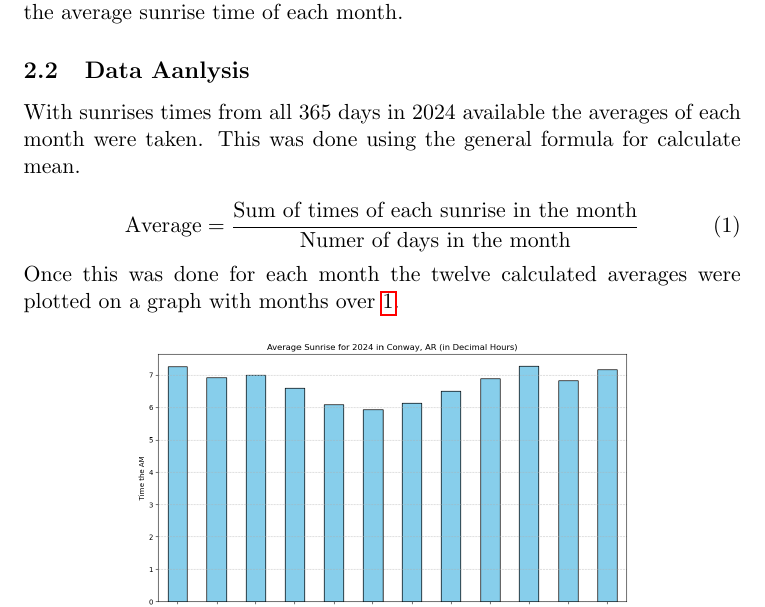
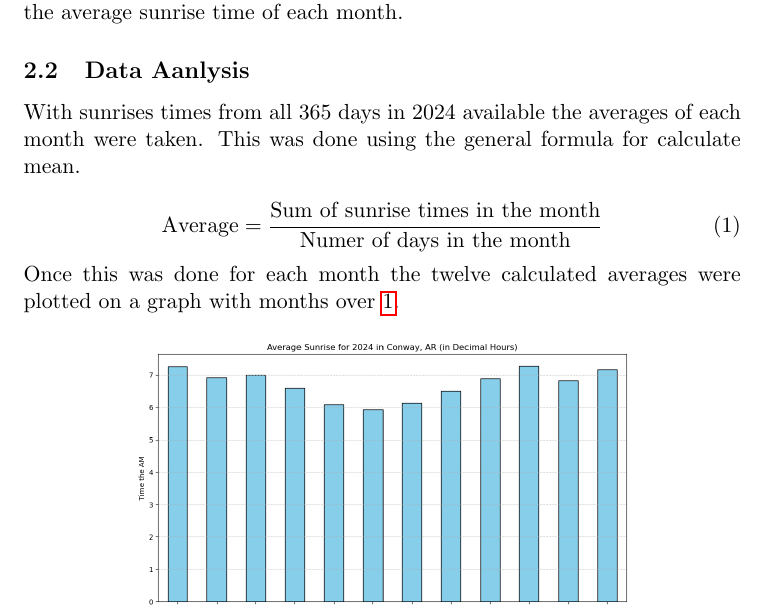
Before and after one commit to Cole-Hadyn/Sunrise-Report, a LaTeX paper (sunrise_report.tex, which reads analysis.tex): part of page 2 of 3, cut so that both start at the same text. Compiled offline with pdfLaTeX.

Commit message:
rewording equation

```diff
--- a/analysis.tex
+++ b/analysis.tex
@@ -16,7 +16,7 @@ With that the data was now able to be analyzed to find the average sunrise time
 This was done using the general formula for calculate mean.
 
 \begin{equation}
-\text{Average} = \frac{\text{Sum of times of each sunrise in the month}}{\text{Numer of days in the month}}
+\text{Average} = \frac{\text{Sum of sunrise times in the month}}{\text{Numer of days in the month}}
 \end{equation}
 Once this was done for each month the twelve calculated averages were plotted on a graph with months over \ref{fig:sunrise}.
 
```
